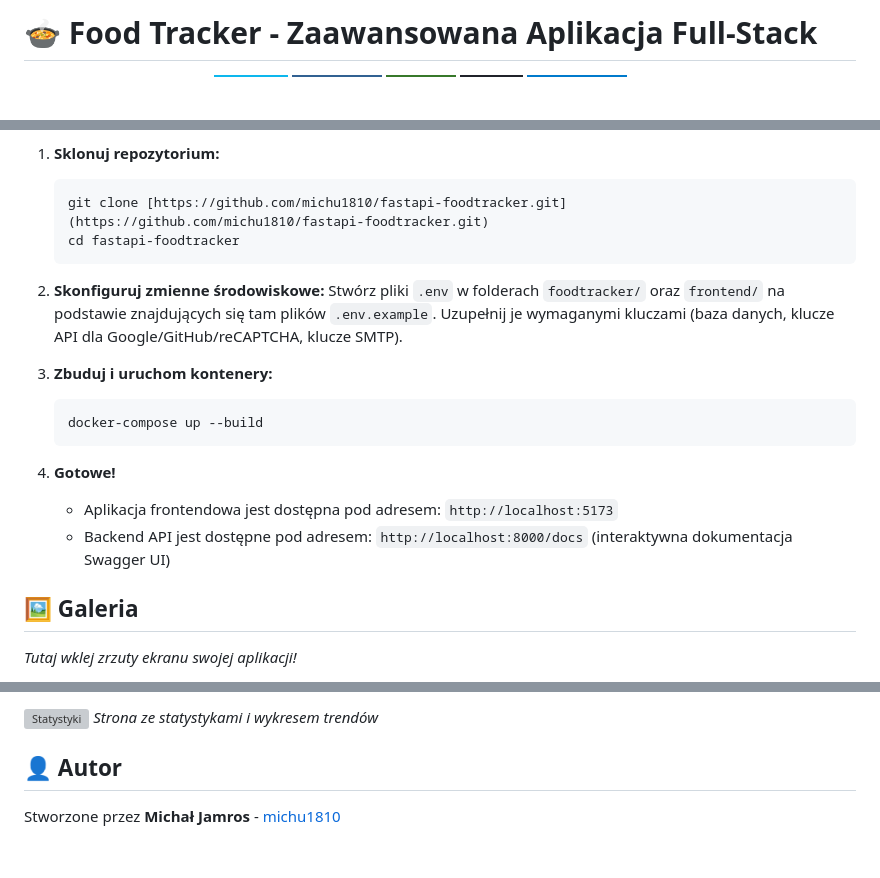
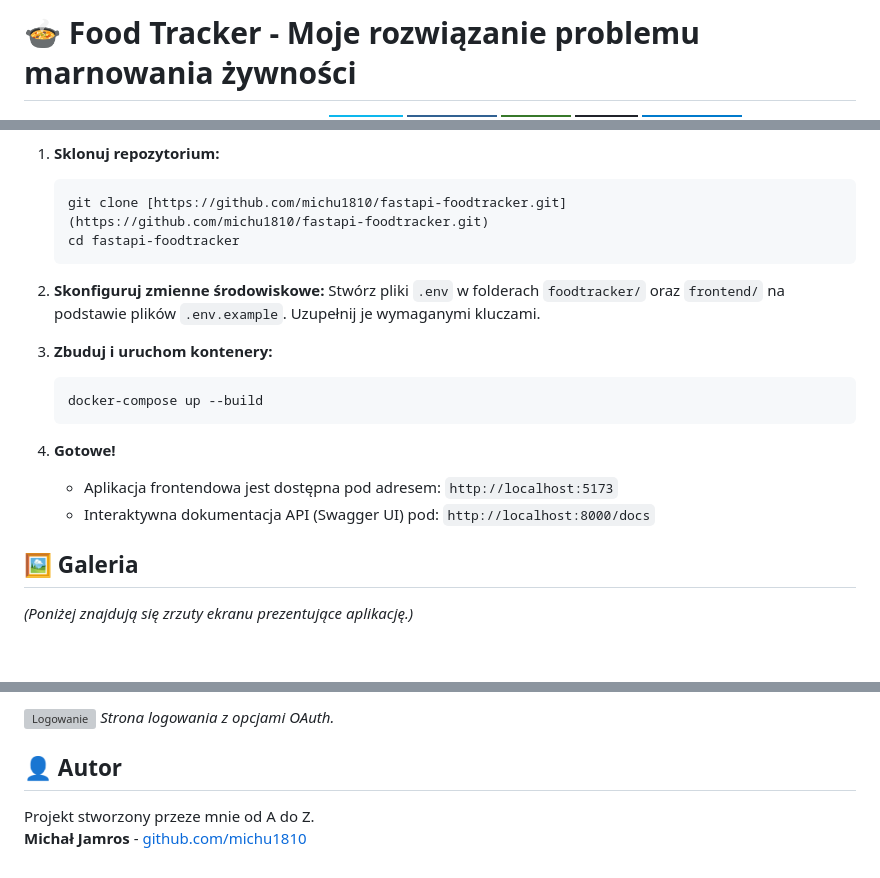
Before and after one commit to michu1810/fastapi-foodtracker, a Markdown page: README.md, 3 parts joined by grey strips. Rendered like a GitHub page; badges without logos; blank space fills up the shorter version; grey boxes are pictures that could not be loaded.

````diff
--- a/README.md
+++ b/README.md
@@ -1,4 +1,4 @@
-# 🍲 Food Tracker - Zaawansowana Aplikacja Full-Stack
+# 🍲 Food Tracker - Moje rozwiązanie problemu marnowania żywności
 
 ![Python](https://img.shields.io/badge/python-3.13-blue.svg)
 ![FastAPI](https://img.shields.io/badge/FastAPI-0.115-green.svg)
@@ -64,7 +69,7 @@ Projekt jest w pełni skonteneryzowany i najprostszym sposobem na jego uruchomie
     ```
 
 2.  **Skonfiguruj zmienne środowiskowe:**
-    Stwórz pliki `.env` w folderach `foodtracker/` oraz `frontend/` na podstawie znajdujących się tam plików `.env.example`. Uzupełnij je wymaganymi kluczami (baza danych, klucze API dla Google/GitHub/reCAPTCHA, klucze SMTP).
+    Stwórz pliki `.env` w folderach `foodtracker/` oraz `frontend/` na podstawie plików `.env.example`. Uzupełnij je wymaganymi kluczami.
 
 3.  **Zbuduj i uruchom kontenery:**
     ```bash
@@ -72,10 +77,10 @@ Projekt jest w pełni skonteneryzowany i najprostszym sposobem na jego uruchomie
     ```
 
 4.  **Gotowe!**
-    - Aplikacja frontendowa jest dostępna pod adresem: `http://localhost:5173`
-    - Backend API jest dostępne pod adresem: `http://localhost:8000/docs` (interaktywna dokumentacja Swagger UI)
+    -   Aplikacja frontendowa jest dostępna pod adresem: `http://localhost:5173`
+    -   Interaktywna dokumentacja API (Swagger UI) pod: `http://localhost:8000/docs`
 
 ## 🖼️ Galeria
 
-*Tutaj wklej zrzuty ekranu swojej aplikacji!*
+*(Poniżej znajdują się zrzuty ekranu prezentujące aplikację.)*
 
@@ -84,8 +89,8 @@ _Panel główny aplikacji_
 
-![Statystyki](https://via.placeholder.com/800x400.png?text=Zrzut+Ekranu+Statystyk)
-_Strona ze statystykami i wykresem trendów_
-
+![Logowanie](https://i.imgur.com/e464a1.jpg)
+_Strona logowania z opcjami OAuth._
 
 ## 👤 Autor
 
-Stworzone przez **Michał Jamros** - [michu1810](https://github.com/michu1810)
+Projekt stworzony przeze mnie od A do Z. <br>
+**Michał Jamros** - [github.com/michu1810](https://github.com/michu1810)
````
Also changed, not shown: other parts of README.md (+43 -38 lines).
